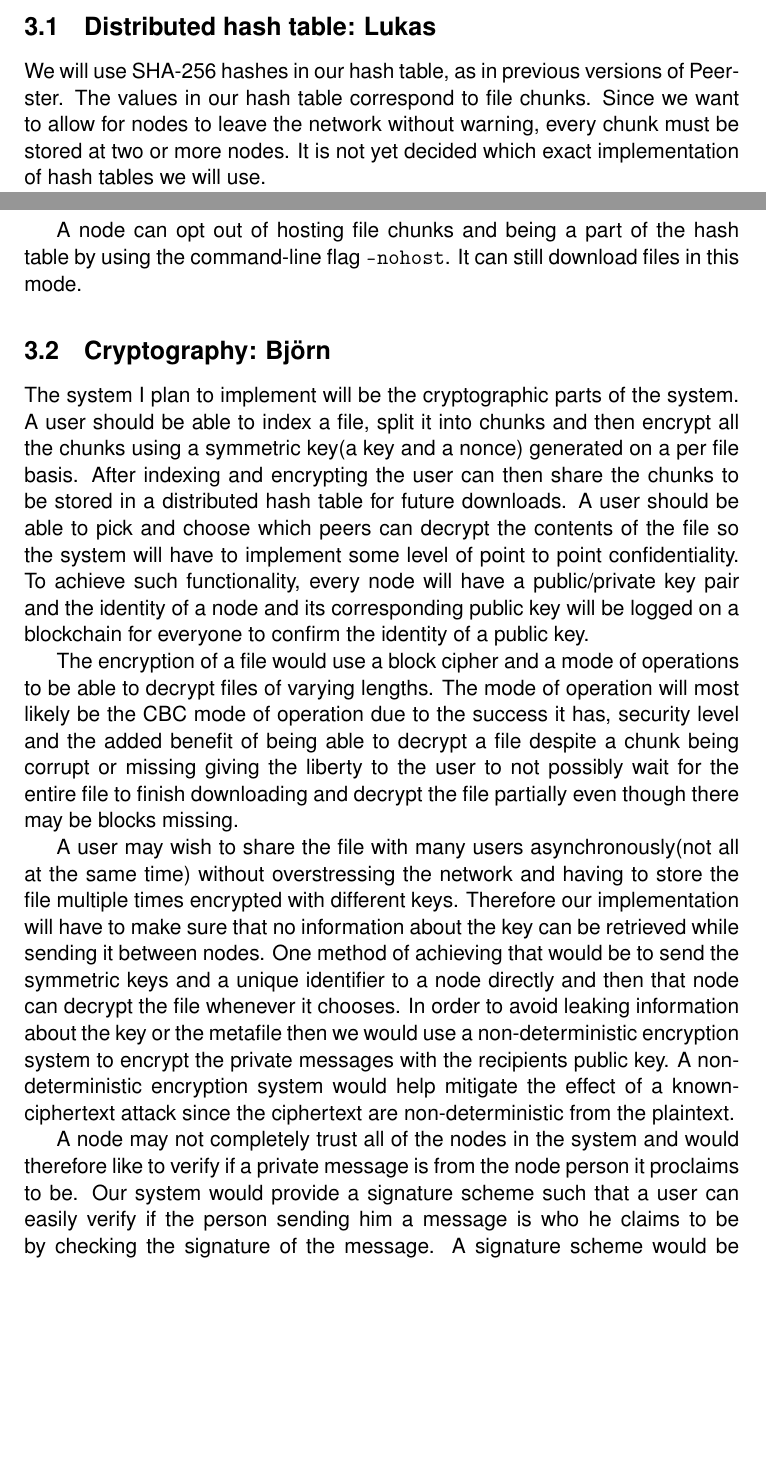
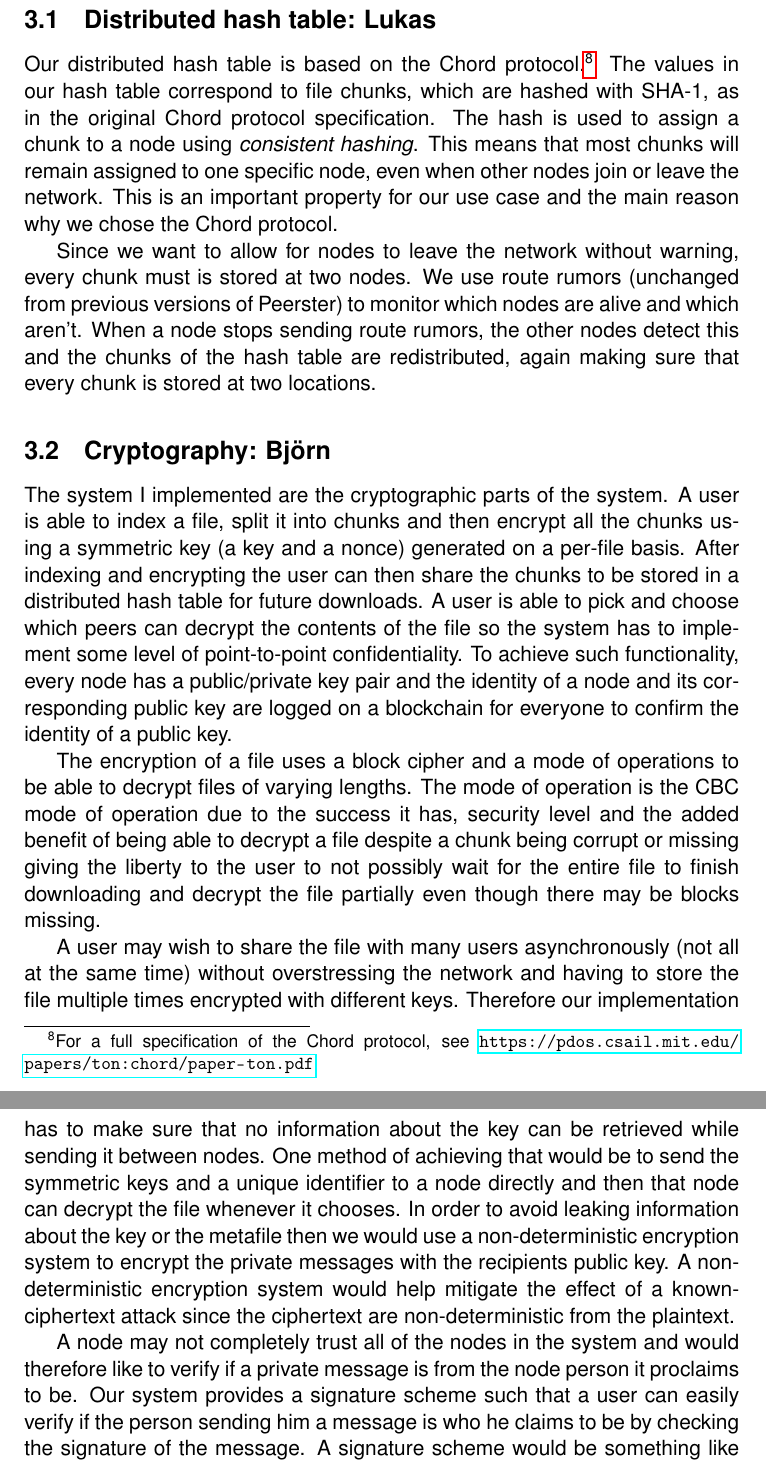
Before and after one commit to BjornGudmundsson/Peerster, a LaTeX document (docs/writeup.tex): two parts of pages 3 and 4 of 5 before the commit and two parts of pages 4 and 5 of 6 after it, joined at a grey line, cut so that both start at the same text, the shorter picture padded with empty space. Compiled offline with pdfLaTeX.

Commit message:
Update the writeup

```diff
--- a/docs/writeup.tex
+++ b/docs/writeup.tex
@@ -7,7 +7,7 @@
 \usepackage[utf8]{inputenc}
 \usepackage[draft=false]{hyperref}
 
-\title{Decentralized Systems Engineering~--- Project write-up}
+\title{Better File Sharing with Peerster~--- DSE Project write-up}
 \author{Björn Guðmundsson, Gerard Finol and Lukas Gelbmann}
 \date{December~12, 2018}
 
@@ -70,20 +71,33 @@ How we want to achieve these goals is described in the following.
 
 \subsection{Distributed hash table: Lukas}
 
-We will use SHA-256 hashes in our hash table, as in previous versions of Peerster.
-The values in our hash table correspond to file chunks.
-Since we want to allow for nodes to leave the network without warning, every chunk must be stored at two or more nodes.
-It is not yet decided which exact implementation of hash tables we will use.
+Our distributed hash table is based on the Chord protocol.\footnote{For a full specification of the Chord protocol, see \url{https://pdos.csail.mit.edu/papers/ton:chord/paper-ton.pdf}}
+The values in our hash table correspond to file chunks, which are hashed with SHA-1, as in the original Chord protocol specification.
+The hash is used to assign a chunk to a node using \emph{consistent hashing}.
+This means that most chunks will remain assigned to one specific node, even when other nodes join or leave the network.
+This is an important property for our use case and the main reason why we chose the Chord protocol.
 
-A node can opt out of hosting file chunks and being a part of the hash table by using the command-line flag \texttt{-nohost}.
-It can still download files in this mode.
+Since we want to allow for nodes to leave the network without warning, every chunk must is stored at two nodes.
+We use route rumors (unchanged from previous versions of Peerster) to monitor which nodes are alive and which aren't.
+When a node stops sending route rumors, the other nodes detect this and the chunks of the hash table are redistributed, again making sure that every chunk is stored at two locations.
 
 \subsection{Cryptography: Björn}
 
-The system I plan to implement will be the cryptographic parts of the system. A user should be able to index a file, split it into chunks and then encrypt all the chunks using a symmetric key(a key and a nonce) generated on a per file basis. After indexing and encrypting the user can then share the chunks to be stored in a distributed hash table for future downloads. A user should be able to pick and choose which peers can decrypt the contents of the file so the system will have to implement some level of point to point confidentiality. To achieve such functionality, every node will have a public/private key pair and the identity of a node and its corresponding public key will be logged on a blockchain for everyone to confirm the identity of a public key.
+The system I implemented are the cryptographic parts of the system.
+A user is able to index a file, split it into chunks and then encrypt all the chunks using a symmetric key (a key and a nonce) generated on a per-file basis.
+After indexing and encrypting the user can then share the chunks to be stored in a distributed hash table for future downloads.
+A user is able to pick and choose which peers can decrypt the contents of the file so the system has to implement some level of point-to-point confidentiality.
+To achieve such functionality, every node has a public/private key pair and the identity of a node and its corresponding public key are logged on a blockchain for everyone to confirm the identity of a public key.
 
-The encryption of a file would use a block cipher and a mode of operations to be able to decrypt files of varying lengths. The mode of operation will most likely be the CBC mode of operation due to the success it has, security level and the added benefit of being able to decrypt a file despite a chunk being corrupt or missing giving the liberty to the user to not possibly wait for the entire file to finish downloading and decrypt the file partially even though there may be blocks missing.
+The encryption of a file uses a block cipher and a mode of operations to be able to decrypt files of varying lengths.
+The mode of operation is the CBC mode of operation due to the success it has, security level and the added benefit of being able to decrypt a file despite a chunk being corrupt or missing giving the liberty to the user to not possibly wait for the entire file to finish downloading and decrypt the file partially even though there may be blocks missing.
 
-A user may wish to share the file with many users asynchronously(not all at the same time) without overstressing the network and having to store the file multiple times encrypted with different keys. Therefore our implementation will have to make sure that no information about the key can be retrieved while sending it between nodes. One method of achieving that would be to send the symmetric keys and a unique identifier to a node directly and then that node can decrypt the file whenever it chooses. In order to avoid leaking information about the key or the metafile then we would use a non-deterministic encryption system to encrypt the private messages with the recipients public key. A non-deterministic encryption system would help mitigate the effect of a known-ciphertext attack since the ciphertext are non-deterministic from the plaintext.
+A user may wish to share the file with many users asynchronously (not all at the same time) without overstressing the network and having to store the file multiple times encrypted with different keys.
+Therefore our implementation has to make sure that no information about the key can be retrieved while sending it between nodes.
+One method of achieving that would be to send the symmetric keys and a unique identifier to a node directly and then that node can decrypt the file whenever it chooses.
+In order to avoid leaking information about the key or the metafile then we would use a non-deterministic encryption system to encrypt the private messages with the recipients public key.
+A non-deterministic encryption system would help mitigate the effect of a known-ciphertext attack since the ciphertext are non-deterministic from the plaintext.
 
-A node may not completely trust all of the nodes in the system and would therefore like to verify if a private message is from the node person it proclaims to be. Our system would provide a signature scheme such that a user can easily verify if the person sending him a message is who he claims to be by checking the signature of the message. A signature scheme would be something like this: A user sends a private message to a node and encrypts the public key of the node it is sending the message to and sends it to the node. The receiving node will decrypt the message using the sender's public key and verify that it is a valid signature. The signature generation scheme would have to be non-deterministic such that an adversary would not be able to spoof any future message and give him a key to a malicious file. The receiving node would also have to keep state of old signatures to mitigate the effects of signature spoofing.
+A node may not completely trust all of the nodes in the system and would therefore like to verify if a private message is from the node person it proclaims to be.
+Our system provides a signature scheme such that a user can easily verify if the person sending him a message is who he claims to be by checking the signature of the message.
+A signature scheme would be something like this: A user sends a private message to a node and encrypts the public key of the node it is sending the message to and sends it to the node.
```
Also changed, not shown: docs/writeup.tex (35 more changed lines).
